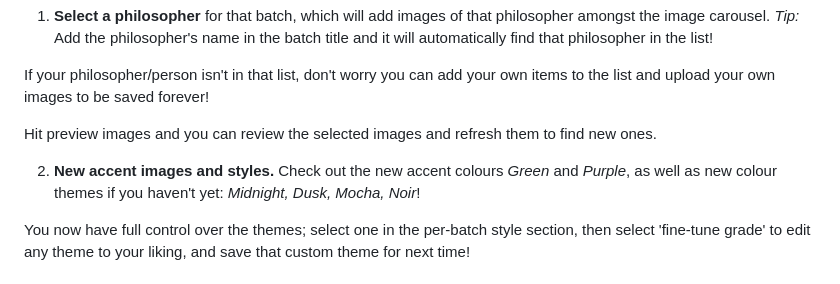
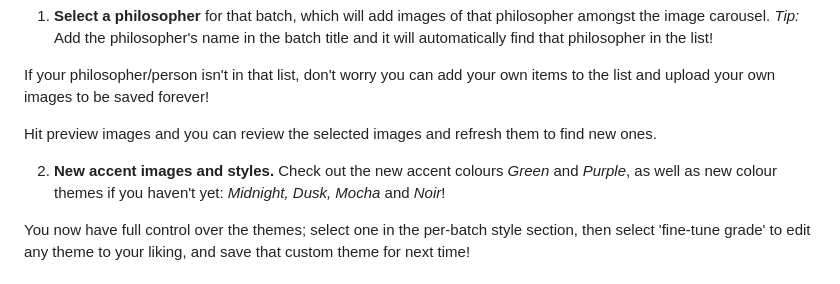
Before and after one commit to kennycode-git/content-automation-tool, a Markdown page: releases/v0.3.3.md, the part around the change. Drawn GitHub-style.

Commit message:
Update release notes for v0.3.3
Typo fixed.

```diff
--- a/releases/v0.3.3.md
+++ b/releases/v0.3.3.md
@@ -40,7 +40,7 @@ If your philosopher/person isn't in that list, don't worry you can add your own
 
 Hit preview images and you can review the selected images and refresh them to find new ones.
 
-2. **New accent images and styles.** Check out the new accent colours *Green* and *Purple*, as well as new colour themes if you haven't yet: *Midnight, Dusk, Mocha, Noir*!
+2. **New accent images and styles.** Check out the new accent colours *Green* and *Purple*, as well as new colour themes if you haven't yet: *Midnight, Dusk, Mocha* and *Noir*!
 
 You now have full control over the themes; select one in the per-batch style section, then select 'fine-tune grade' to edit any theme to your liking, and save that custom theme for next time!
 
```
